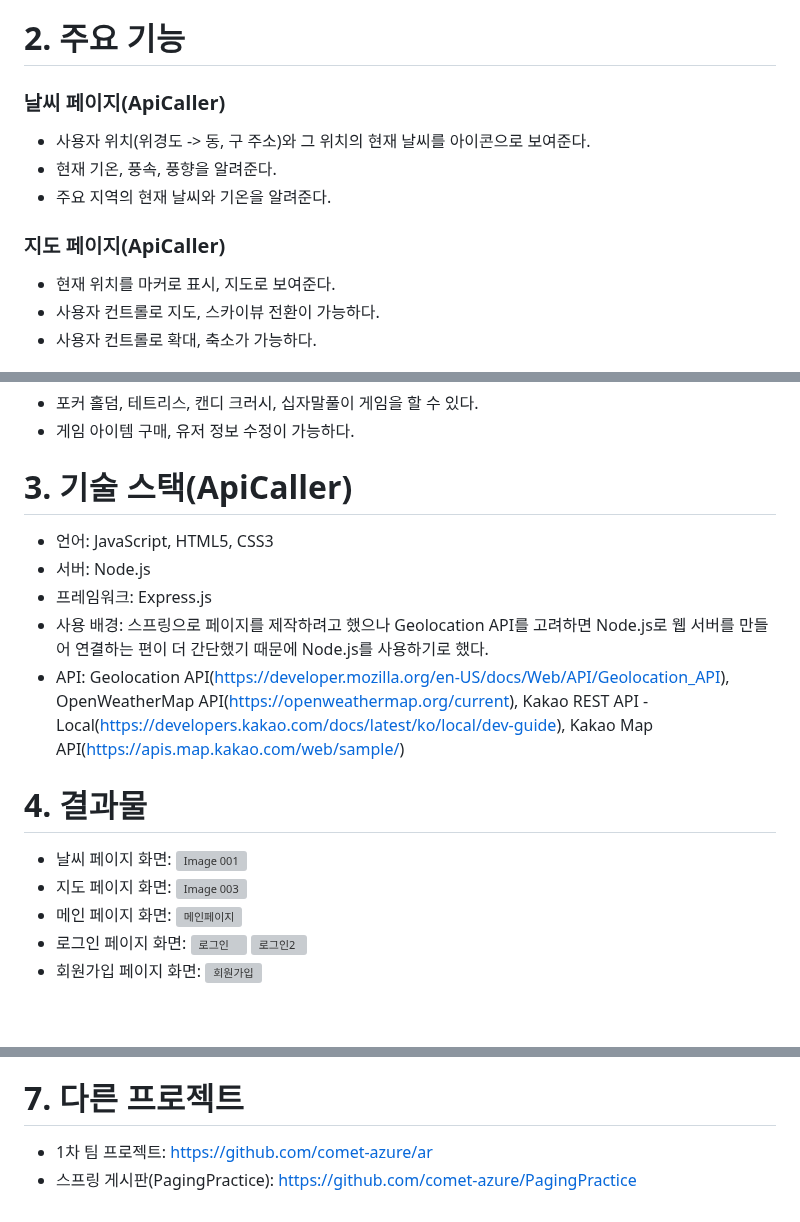
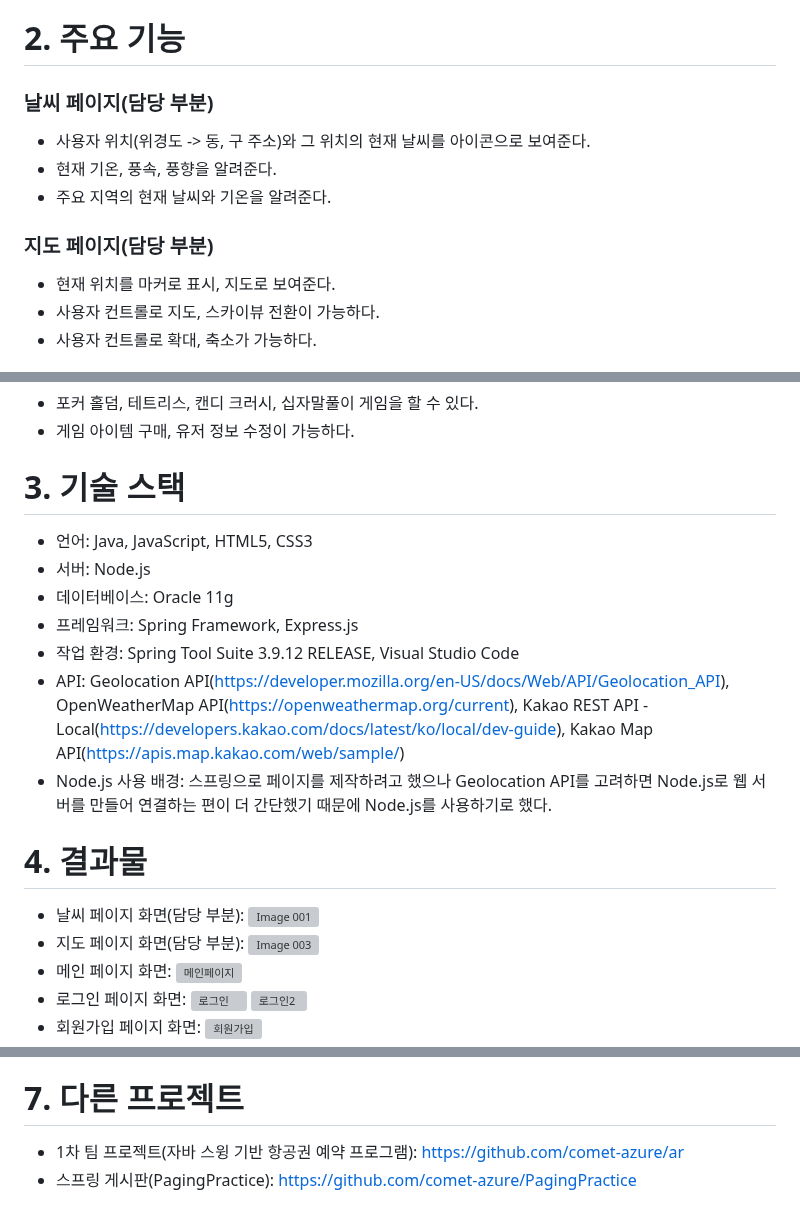
Before and after one commit to comet-azure/ApiCaller, a Markdown page: README.md, 3 parts joined by grey strips. GitHub-like rendering; blank space fills up the shorter version; grey boxes are pictures that could not be loaded.

Commit message:
Edit content of README.md

```diff
--- a/README.md
+++ b/README.md
@@ -7,12 +7,12 @@ If you want to know more about ApiCaller, click here: <a href="README-EN.md">Eng
 - 제작 기간: 2023년 4월 28일 ~ 2023년 5월 19일
 
 # 2. 주요 기능
-### 날씨 페이지(ApiCaller)
+### 날씨 페이지(담당 부분)
 - 사용자 위치(위경도 -> 동, 구 주소)와 그 위치의 현재 날씨를 아이콘으로 보여준다.
 - 현재 기온, 풍속, 풍향을 알려준다.
 - 주요 지역의 현재 날씨와 기온을 알려준다.
 
-### 지도 페이지(ApiCaller)
+### 지도 페이지(담당 부분)
 - 현재 위치를 마커로 표시, 지도로 보여준다.
 - 사용자 컨트롤로 지도, 스카이뷰 전환이 가능하다.
 - 사용자 컨트롤로 확대, 축소가 가능하다.
@@ -42,17 +42,19 @@ If you want to know more about ApiCaller, click here: <a href="README-EN.md">Eng
 - 포커 홀덤, 테트리스, 캔디 크러시, 십자말풀이 게임을 할 수 있다.
 - 게임 아이템 구매, 유저 정보 수정이 가능하다.
 
-# 3. 기술 스택(ApiCaller)
-- 언어: JavaScript, HTML5, CSS3
+# 3. 기술 스택
+- 언어: Java, JavaScript, HTML5, CSS3
 - 서버: Node.js
-- 프레임워크: Express.js
-- 사용 배경: 스프링으로 페이지를 제작하려고 했으나 Geolocation API를 고려하면 Node.js로 웹 서버를 만들어 연결하는 편이 더 간단했기 때문에 Node.js를 사용하기로 했다.
+- 데이터베이스: Oracle 11g
+- 프레임워크: Spring Framework, Express.js
+- 작업 환경: Spring Tool Suite 3.9.12 RELEASE, Visual Studio Code
 - API: Geolocation API(https://developer.mozilla.org/en-US/docs/Web/API/Geolocation_API), OpenWeatherMap API(https://openweathermap.org/current), Kakao REST API - Local(https://developers.kakao.com/docs/latest/ko/local/dev-guide), Kakao Map API(https://apis.map.kakao.com/web/sample/)
+- Node.js 사용 배경: 스프링으로 페이지를 제작하려고 했으나 Geolocation API를 고려하면 Node.js로 웹 서버를 만들어 연결하는 편이 더 간단했기 때문에 Node.js를 사용하기로 했다.
 
 # 4. 결과물
-- 날씨 페이지 화면:
+- 날씨 페이지 화면(담당 부분):
   ![Image 001](https://github.com/comet-azure/ApiCaller/assets/50683606/a407a306-8e39-4aef-8516-74d72c88c9f8)
-- 지도 페이지 화면:
+- 지도 페이지 화면(담당 부분):
   ![Image 003](https://github.com/comet-azure/ApiCaller/assets/50683606/a8646ca6-93a0-4f2b-919f-5900c30477db)
 - 메인 페이지 화면:
   ![메인페이지](https://github.com/comet-azure/ApiCaller/assets/50683606/378262ab-bb48-47d7-8744-83b51faa28e2)
@@ -97,5 +99,5 @@ If you want to know more about ApiCaller, click here: <a href="README-EN.md">Eng
 - 기상청 API로 검색했을 때 현재 위치에 따른 모든 날씨 정보를 한 번에 보여주는 "날씨 어때?" 라는 웹 앱을 발견했습니다. 어떻게 만든 것인지 궁금해서 개발자 도구로 봤었는데 Redux로 만든 거라 코드를 읽을 수가 없었습니다. API에 대한 공부를 더 해서 나중에는 그 분처럼 모든 날씨 정보를 볼 수 있도록 이 프로젝트의 버전 2.0을 내놓고 싶습니다.
 
 # 7. 다른 프로젝트
-- 1차 팀 프로젝트: https://github.com/comet-azure/ar
+- 1차 팀 프로젝트(자바 스윙 기반 항공권 예약 프로그램): https://github.com/comet-azure/ar
 - 스프링 게시판(PagingPractice): https://github.com/comet-azure/PagingPractice
```
